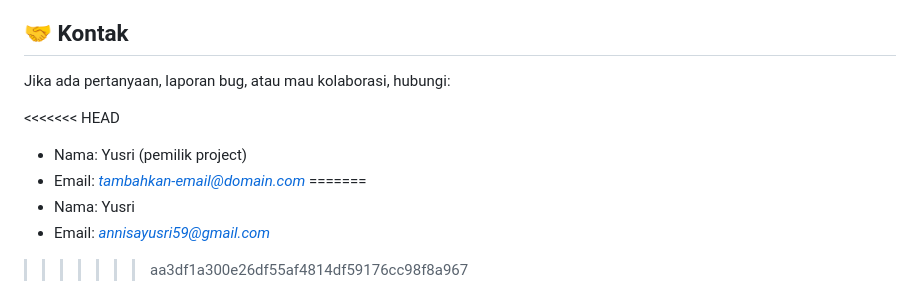
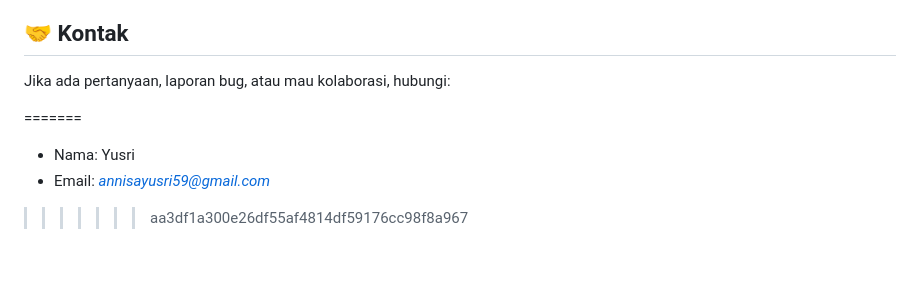
Before and after one commit to yuzhuruuu/Kursus_Online, a Markdown page: README.md, the part around the change. Drawn GitHub-style; blank space fills up the shorter version.

Commit message:
Update contact information in README.md

```diff
--- a/README.md
+++ b/README.md
@@ -166,9 +166,6 @@ This project menggunakan lisensi **MIT** — lihat file `LICENSE`.
 
 Jika ada pertanyaan, laporan bug, atau mau kolaborasi, hubungi:
 
-<<<<<<< HEAD
-* Nama: Yusri (pemilik project)
-* Email: *[tambahkan-email@domain.com](mailto:tambahkan-email@domain.com)*
 =======
 * Nama: Yusri
 * Email: *[annisayusri59@gmail.com](mailto:annisayusri59@gmail.com)*
```
